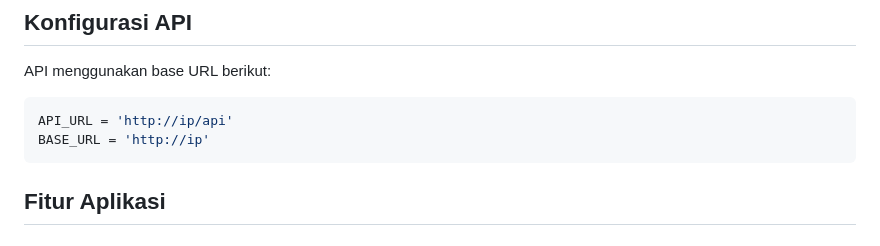
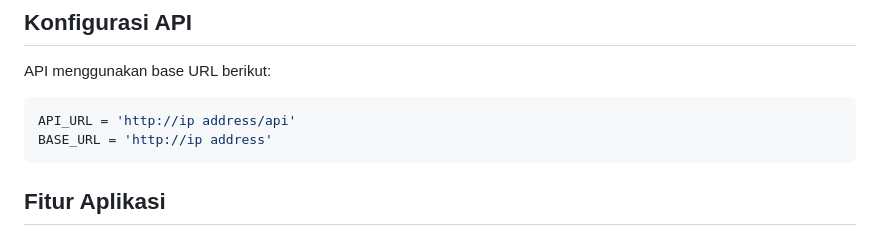
Before and after one commit to RasyaGtps/lumbunghijaumobile, a Markdown page: README.md, the part around the change. Rendered like a GitHub page.

````diff
--- a/README.md
+++ b/README.md
@@ -43,8 +43,8 @@ mobile/
 
 API menggunakan base URL berikut:
 ```typescript
-API_URL = 'http://ip/api'
-BASE_URL = 'http://ip'
+API_URL = 'http://ip address/api'
+BASE_URL = 'http://ip address'
 ```
 
 ## Fitur Aplikasi
````
